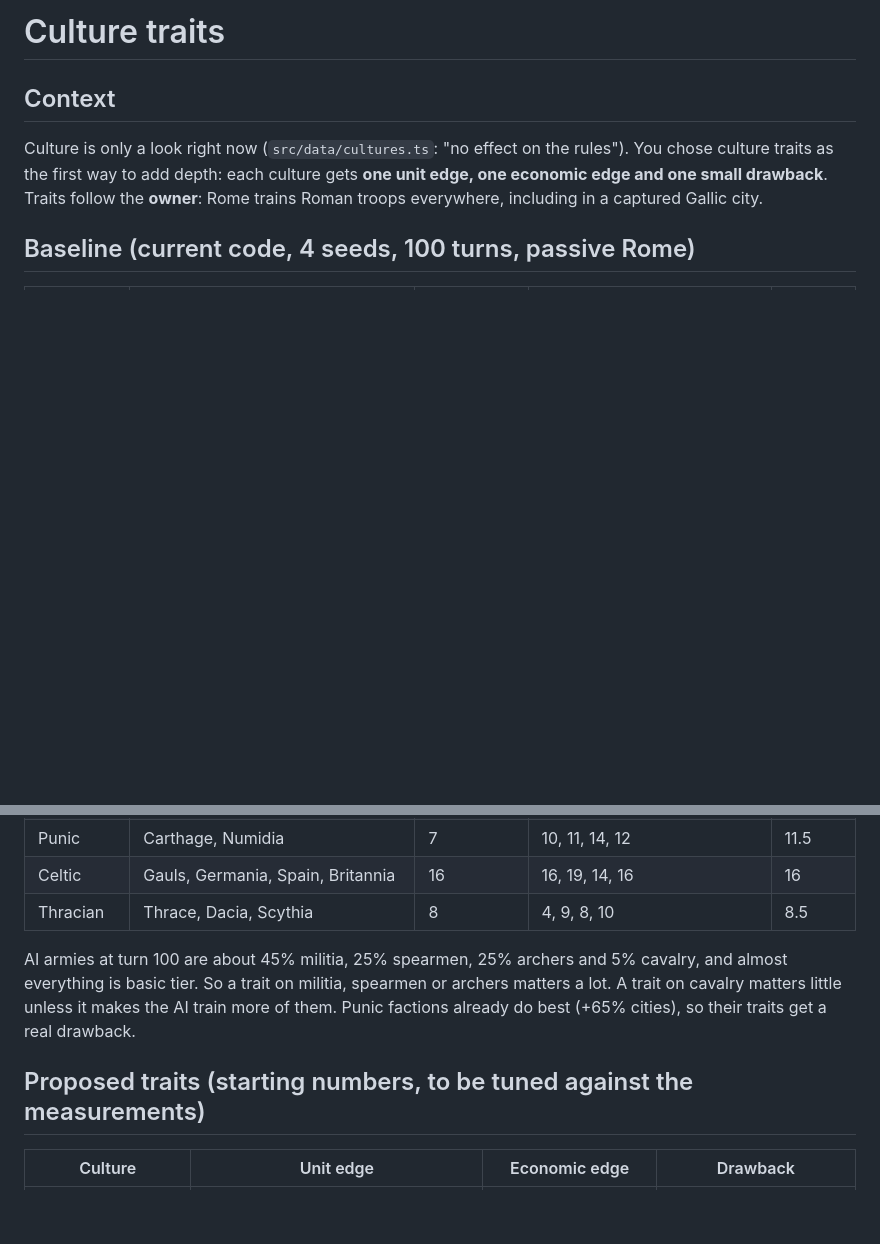
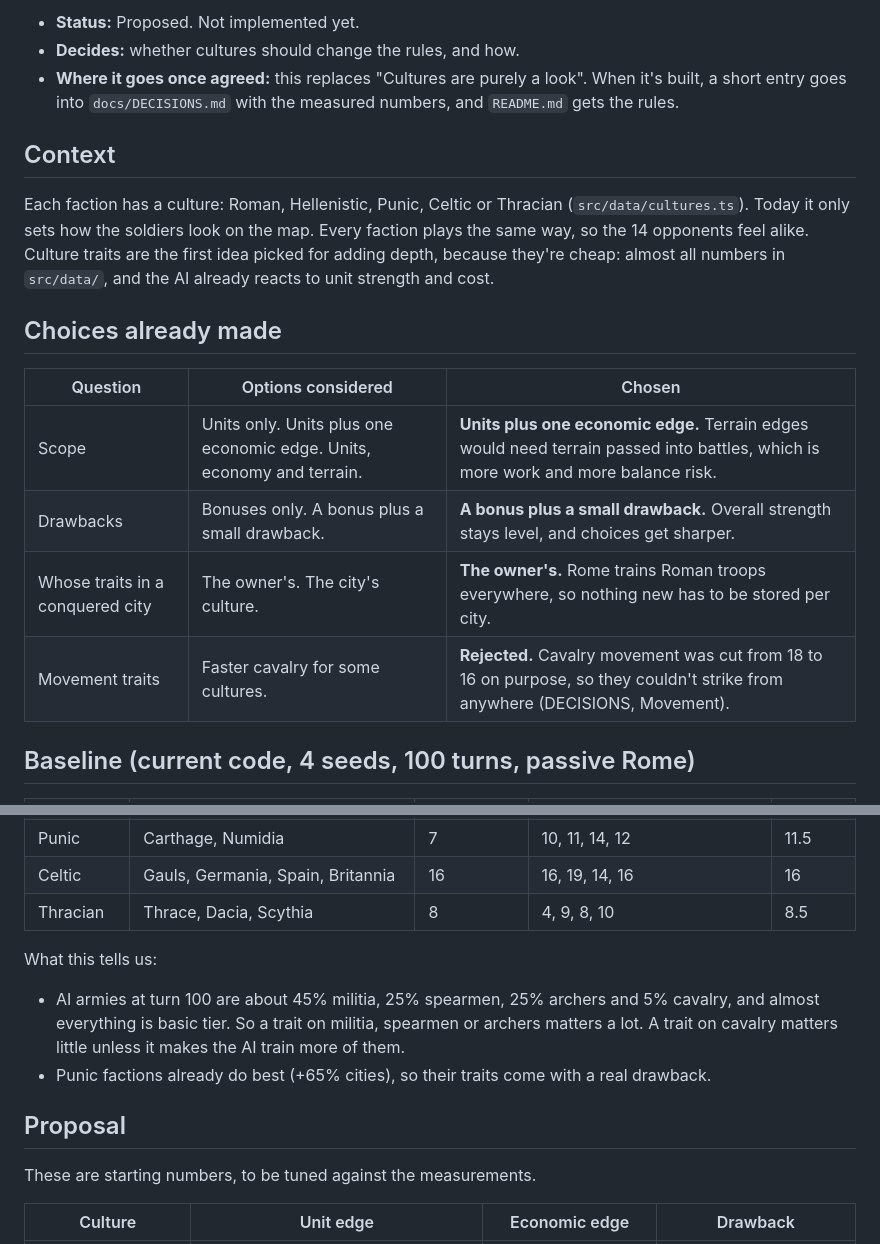
Before and after one commit to bdkiran/rome-open-war, a Markdown page: docs/proposals/culture-traits.md, 2 parts joined by grey strips. Drawn GitHub-style; blank space fills up the shorter version.

```diff
--- a/docs/proposals/culture-traits.md
+++ b/docs/proposals/culture-traits.md
@@ -2,12 +2,26 @@
 
-# Culture traits
+- **Status:** Proposed. Not implemented yet.
+- **Decides:** whether cultures should change the rules, and how.
+- **Where it goes once agreed:** this replaces "Cultures are purely a look". When it's
+  built, a short entry goes into `docs/DECISIONS.md` with the measured numbers, and
+  `README.md` gets the rules.
 
 ## Context
 
-Culture is only a look right now (`src/data/cultures.ts`: "no effect on the rules").
-You chose culture traits as the first way to add depth: each culture gets **one unit
-edge, one economic edge and one small drawback**. Traits follow the **owner**: Rome
-trains Roman troops everywhere, including in a captured Gallic city.
+Each faction has a culture: Roman, Hellenistic, Punic, Celtic or Thracian
+(`src/data/cultures.ts`). Today it only sets how the soldiers look on the map. Every
+faction plays the same way, so the 14 opponents feel alike. Culture traits are the first
+idea picked for adding depth, because they're cheap: almost all numbers in `src/data/`, and
+the AI already reacts to unit strength and cost.
+
+## Choices already made
+
+| Question | Options considered | Chosen |
+|---|---|---|
+| Scope | Units only. Units plus one economic edge. Units, economy and terrain. | **Units plus one economic edge.** Terrain edges would need terrain passed into battles, which is more work and more balance risk. |
+| Drawbacks | Bonuses only. A bonus plus a small drawback. | **A bonus plus a small drawback.** Overall strength stays level, and choices get sharper. |
+| Whose traits in a conquered city | The owner's. The city's culture. | **The owner's.** Rome trains Roman troops everywhere, so nothing new has to be stored per city. |
+| Movement traits | Faster cavalry for some cultures. | **Rejected.** Cavalry movement was cut from 18 to 16 on purpose, so they couldn't strike from anywhere (DECISIONS, Movement). |
 
 ## Baseline (current code, 4 seeds, 100 turns, passive Rome)
 
@@ -19,12 +33,16 @@ trains Roman troops everywhere, including in a captured Gallic city.
 | Celtic | Gauls, Germania, Spain, Britannia | 16 | 16, 19, 14, 16 | 16 |
 | Thracian | Thrace, Dacia, Scythia | 8 | 4, 9, 8, 10 | 8.5 |
 
-AI armies at turn 100 are about 45% militia, 25% spearmen, 25% archers and 5% cavalry,
-and almost everything is basic tier. So a trait on militia, spearmen or archers matters a
-lot. A trait on cavalry matters little unless it makes the AI train more of them.
-Punic factions already do best (+65% cities), so their traits get a real drawback.
+What this tells us:
 
-## Proposed traits (starting numbers, to be tuned against the measurements)
+- AI armies at turn 100 are about 45% militia, 25% spearmen, 25% archers and 5% cavalry,
+  and almost everything is basic tier. So a trait on militia, spearmen or archers matters
+  a lot. A trait on cavalry matters little unless it makes the AI train more of them.
+- Punic factions already do best (+65% cities), so their traits come with a real drawback.
+
+## Proposal
+
+These are starting numbers, to be tuned against the measurements.
 
 | Culture | Unit edge | Economic edge | Drawback |
 |---|---|---|---|
```
Also changed, not shown: other parts of docs/proposals/culture-traits.md (+49 -57 lines).
